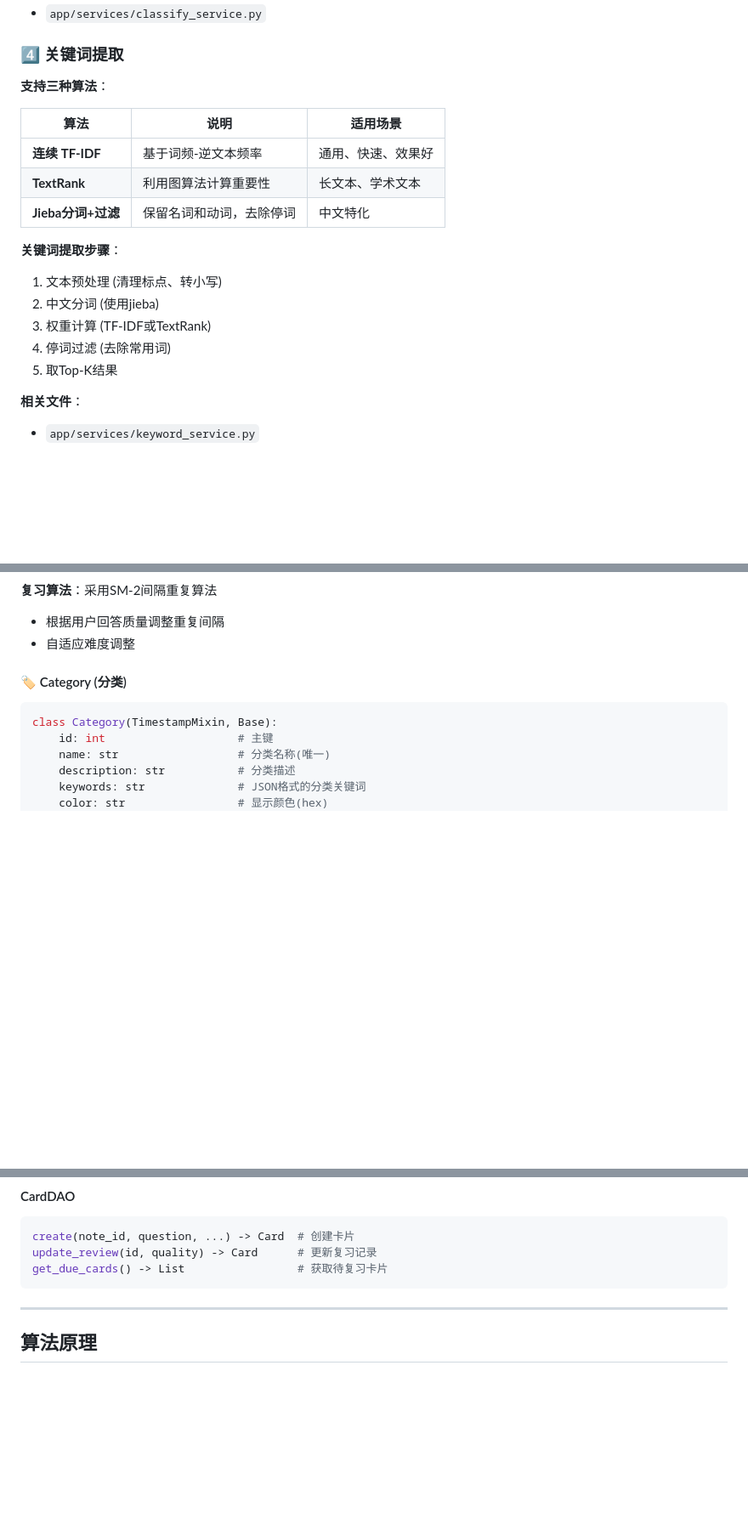
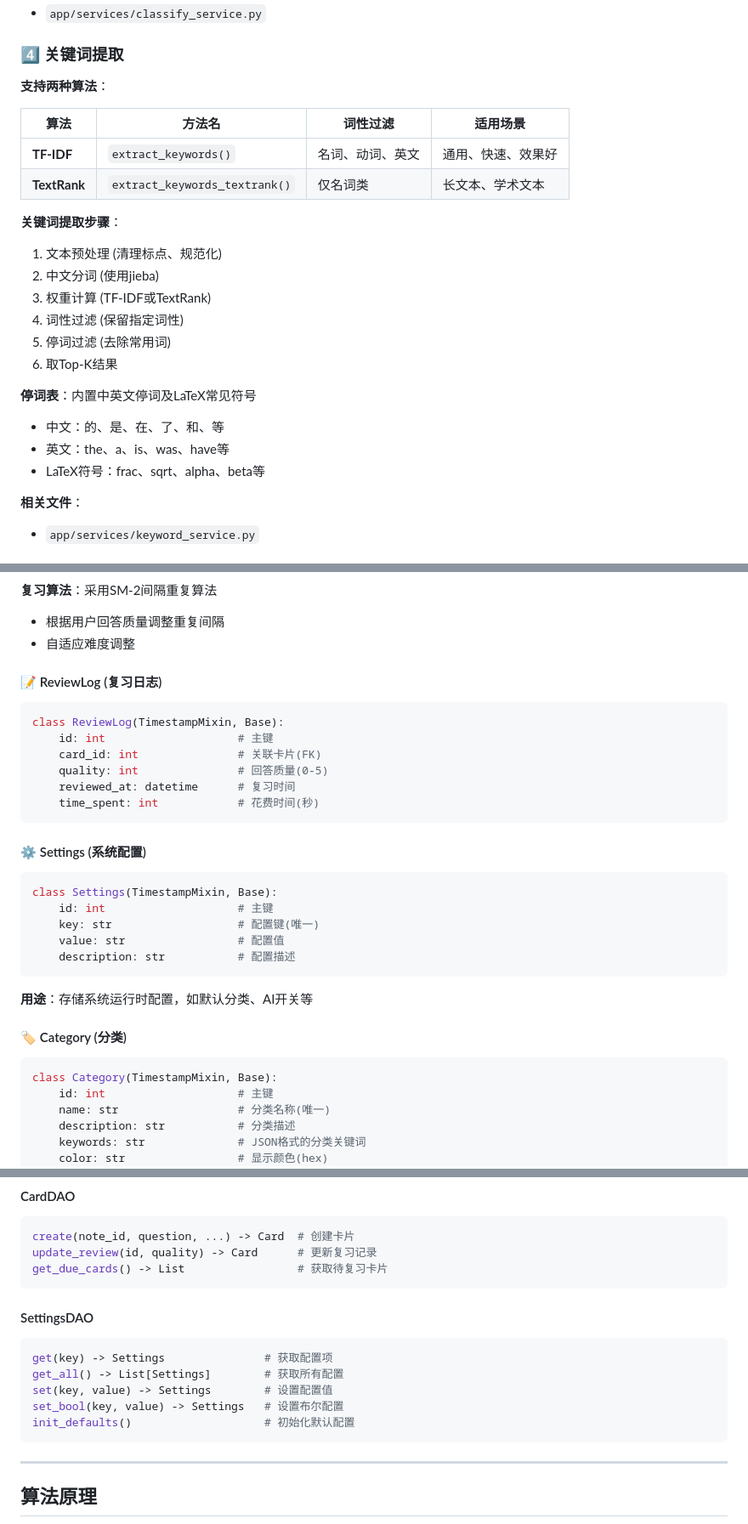
Before and after one commit to HaiQY/Note, a Markdown page: README.md, 3 parts joined by grey strips. Shown at 85% size. GitHub-like rendering; blank space fills up the shorter version.

````diff
--- a/README.md
+++ b/README.md
@@ -96,20 +96,25 @@ $$\text{similarity} = \frac{\text{匹配关键词数}}{\text{分类总关键词
 
 ### 4️⃣ 关键词提取
 
-**支持三种算法**：
+**支持两种算法**：
 
-| 算法 | 说明 | 适用场景 |
-|------|------|--------|
-| **连续 TF-IDF** | 基于词频-逆文本频率 | 通用、快速、效果好 |
-| **TextRank** | 利用图算法计算重要性 | 长文本、学术文本 |
-| **Jieba分词+过滤** | 保留名词和动词，去除停词 | 中文特化 |
+| 算法 | 方法名 | 词性过滤 | 适用场景 |
+|------|--------|----------|----------|
+| **TF-IDF** | `extract_keywords()` | 名词、动词、英文 | 通用、快速、效果好 |
+| **TextRank** | `extract_keywords_textrank()` | 仅名词类 | 长文本、学术文本 |
 
 **关键词提取步骤**：
-1. 文本预处理 (清理标点、转小写)
+1. 文本预处理 (清理标点、规范化)
 2. 中文分词 (使用jieba)
 3. 权重计算 (TF-IDF或TextRank)
-4. 停词过滤 (去除常用词)
-5. 取Top-K结果
+4. 词性过滤 (保留指定词性)
+5. 停词过滤 (去除常用词)
+6. 取Top-K结果
+
+**停词表**：内置中英文停词及LaTeX常见符号
+- 中文：的、是、在、了、和、等
+- 英文：the、a、is、was、have等
+- LaTeX符号：frac、sqrt、alpha、beta等
 
 **相关文件**：
 - `app/services/keyword_service.py`
@@ -347,6 +368,27 @@ class ReviewCard(TimestampMixin, Base):
 **复习算法**：采用SM-2间隔重复算法
 - 根据用户回答质量调整重复间隔
 - 自适应难度调整
+
+#### 📝 ReviewLog (复习日志)
+```python
+class ReviewLog(TimestampMixin, Base):
+    id: int                    # 主键
+    card_id: int               # 关联卡片(FK)
+    quality: int               # 回答质量(0-5)
+    reviewed_at: datetime      # 复习时间
+    time_spent: int            # 花费时间(秒)
+```
+
+#### ⚙️ Settings (系统配置)
+```python
+class Settings(TimestampMixin, Base):
+    id: int                    # 主键
+    key: str                   # 配置键(唯一)
+    value: str                 # 配置值
+    description: str           # 配置描述
+```
+
+**用途**：存储系统运行时配置，如默认分类、AI开关等
 
 #### 🏷️ Category (分类)
 ```python
@@ -573,6 +615,15 @@ update_review(id, quality) -> Card      # 更新复习记录
 get_due_cards() -> List                 # 获取待复习卡片
 ```
 
+#### SettingsDAO
+```python
+get(key) -> Settings               # 获取配置项
+get_all() -> List[Settings]        # 获取所有配置
+set(key, value) -> Settings        # 设置配置值
+set_bool(key, value) -> Settings   # 设置布尔配置
+init_defaults()                    # 初始化默认配置
+```
+
 ---
 
 ## 算法原理
````
Also changed, not shown: other parts of README.md (+109 -16 lines).
